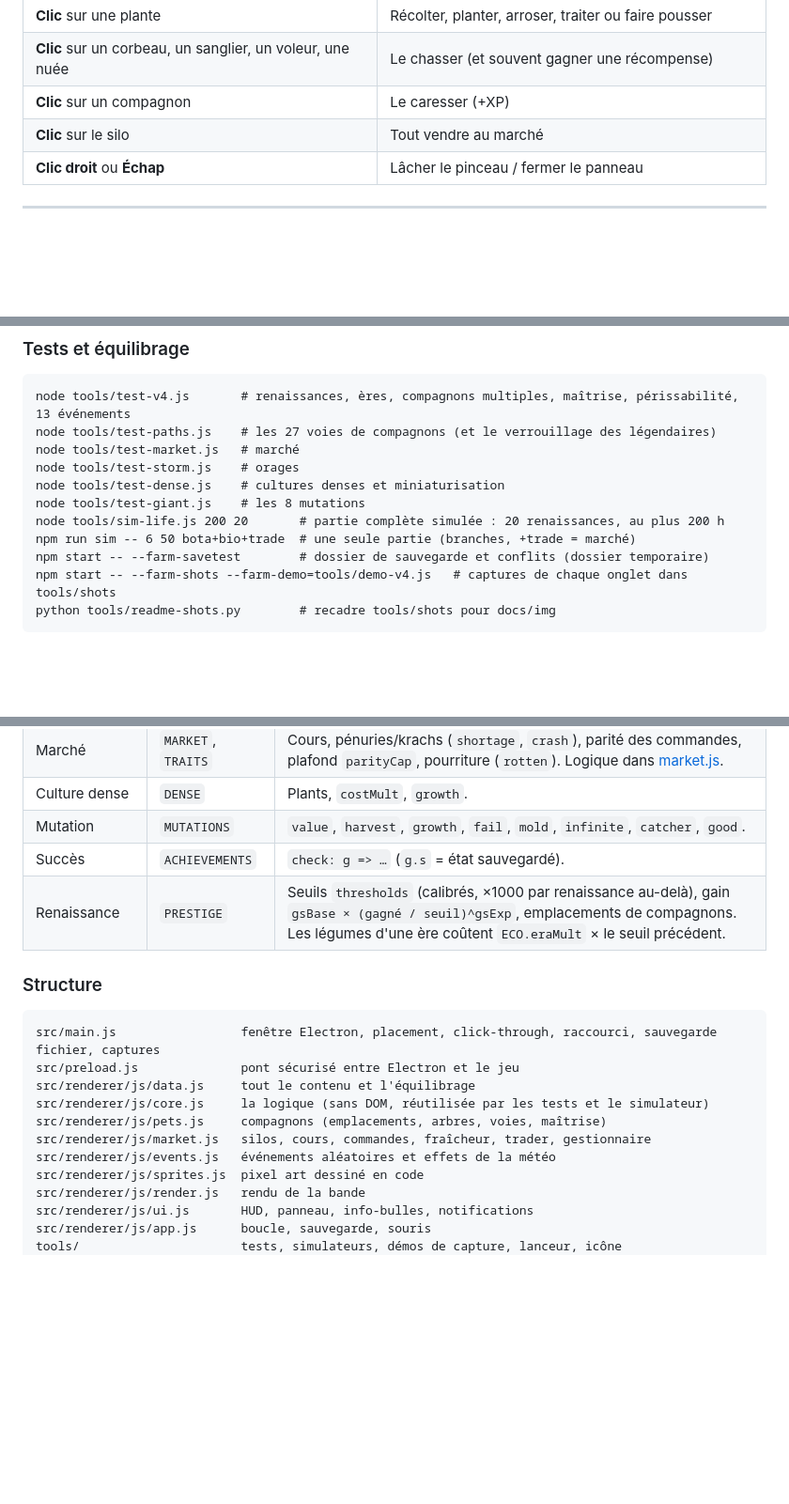
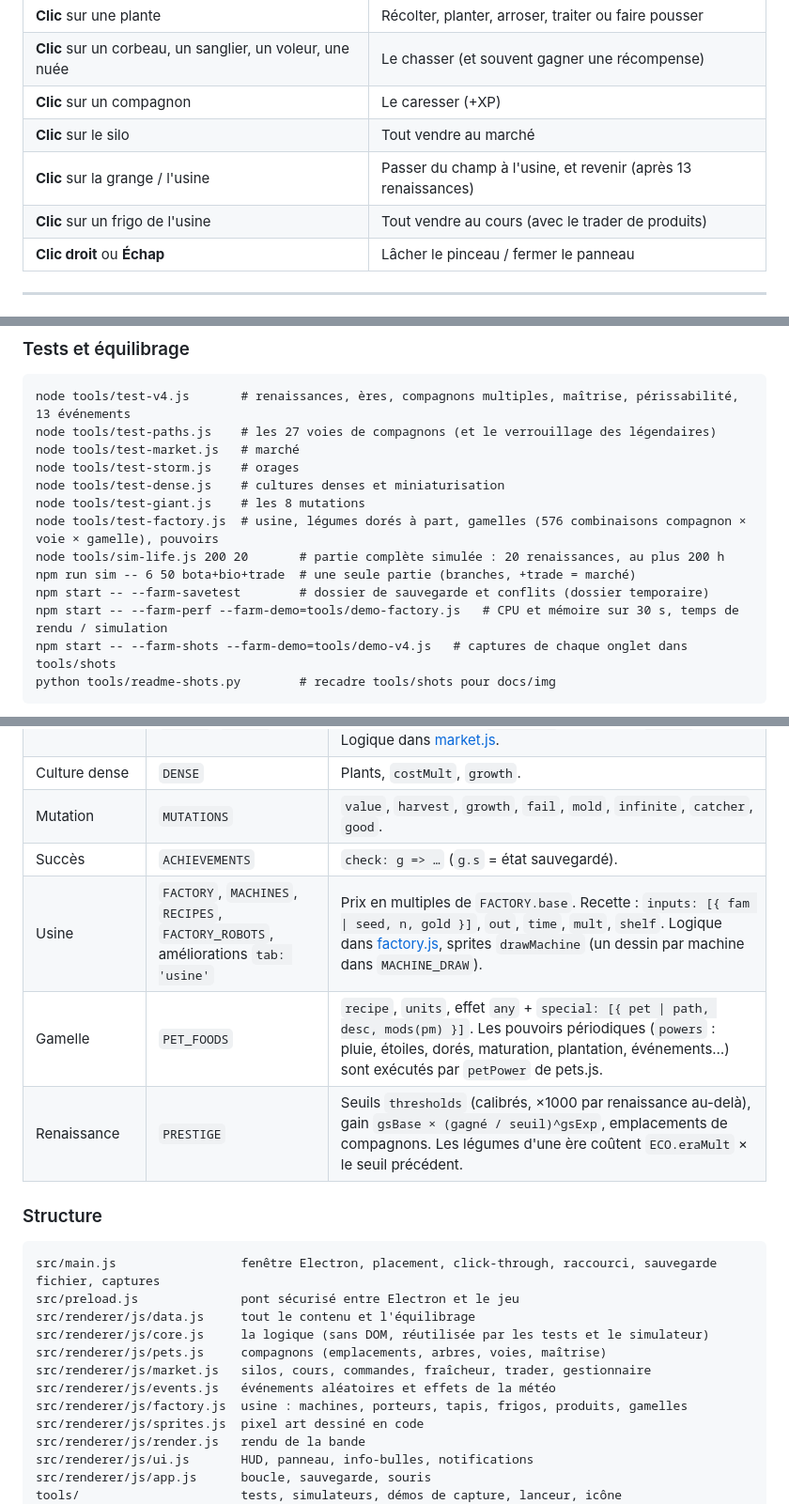
Before and after one commit to TisaTHor08/IdleIt, a Markdown page: README.md, 3 parts joined by grey strips. Shown at 94% size. GitHub-like rendering; blank space fills up the shorter version.

````diff
--- a/README.md
+++ b/README.md
@@ -33,6 +36,8 @@ La ferme apparaît en bas de l'écran, juste au-dessus de la barre des tâches.
 | **Clic** sur un corbeau, un sanglier, un voleur, une nuée | Le chasser (et souvent gagner une récompense) |
 | **Clic** sur un compagnon | Le caresser (+XP) |
 | **Clic** sur le silo | Tout vendre au marché |
+| **Clic** sur la grange / l'usine | Passer du champ à l'usine, et revenir (après 13 renaissances) |
+| **Clic** sur un frigo de l'usine | Tout vendre au cours (avec le trader de produits) |
 | **Clic droit** ou **Échap** | Lâcher le pinceau / fermer le panneau |
 
 ---
@@ -159,9 +201,11 @@ node tools/test-market.js   # marché
 node tools/test-storm.js    # orages
 node tools/test-dense.js    # cultures denses et miniaturisation
 node tools/test-giant.js    # les 8 mutations
+node tools/test-factory.js  # usine, légumes dorés à part, gamelles (576 combinaisons compagnon × voie × gamelle), pouvoirs
 node tools/sim-life.js 200 20       # partie complète simulée : 20 renaissances, au plus 200 h
 npm run sim -- 6 50 bota+bio+trade  # une seule partie (branches, +trade = marché)
 npm start -- --farm-savetest        # dossier de sauvegarde et conflits (dossier temporaire)
+npm start -- --farm-perf --farm-demo=tools/demo-factory.js   # CPU et mémoire sur 30 s, temps de rendu / simulation
 npm start -- --farm-shots --farm-demo=tools/demo-v4.js   # captures de chaque onglet dans tools/shots
 python tools/readme-shots.py        # recadre tools/shots pour docs/img
 ```
@@ -191,6 +235,8 @@ Presque tout se trouve dans [src/renderer/js/data.js](src/renderer/js/data.js) :
 | Culture dense | `DENSE` | Plants, `costMult`, `growth`. |
 | Mutation | `MUTATIONS` | `value`, `harvest`, `growth`, `fail`, `mold`, `infinite`, `catcher`, `good`. |
 | Succès | `ACHIEVEMENTS` | `check: g => …` (`g.s` = état sauvegardé). |
+| Usine | `FACTORY`, `MACHINES`, `RECIPES`, `FACTORY_ROBOTS`, améliorations `tab: 'usine'` | Prix en multiples de `FACTORY.base`. Recette : `inputs: [{ fam \| seed, n, gold }]`, `out`, `time`, `mult`, `shelf`. Logique dans [factory.js](src/renderer/js/factory.js), sprites `drawMachine` (un dessin par machine dans `MACHINE_DRAW`). |
+| Gamelle | `PET_FOODS` | `recipe`, `units`, effet `any` + `special: [{ pet \| path, desc, mods(pm) }]`. Les pouvoirs périodiques (`powers` : pluie, étoiles, dorés, maturation, plantation, événements…) sont exécutés par `petPower` de pets.js. |
 | Renaissance | `PRESTIGE` | Seuils `thresholds` (calibrés, ×1000 par renaissance au-delà), gain `gsBase × (gagné / seuil)^gsExp`, emplacements de compagnons. Les légumes d'une ère coûtent `ECO.eraMult` × le seuil précédent. |
 
 ### Structure
@@ -203,6 +249,7 @@ src/renderer/js/core.js     la logique (sans DOM, réutilisée par les tests et
 src/renderer/js/pets.js     compagnons (emplacements, arbres, voies, maîtrise)
 src/renderer/js/market.js   silos, cours, commandes, fraîcheur, trader, gestionnaire
 src/renderer/js/events.js   événements aléatoires et effets de la météo
+src/renderer/js/factory.js  usine : machines, porteurs, tapis, frigos, produits, gamelles
 src/renderer/js/sprites.js  pixel art dessiné en code
 src/renderer/js/render.js   rendu de la bande
 src/renderer/js/ui.js       HUD, panneau, info-bulles, notifications
````
Also changed, not shown: other parts of README.md (+41 -1 lines), docs/img/pets-food.png (added), docs/img/usine-scene.png (added), docs/img/usine.png (added), 15 other files.
